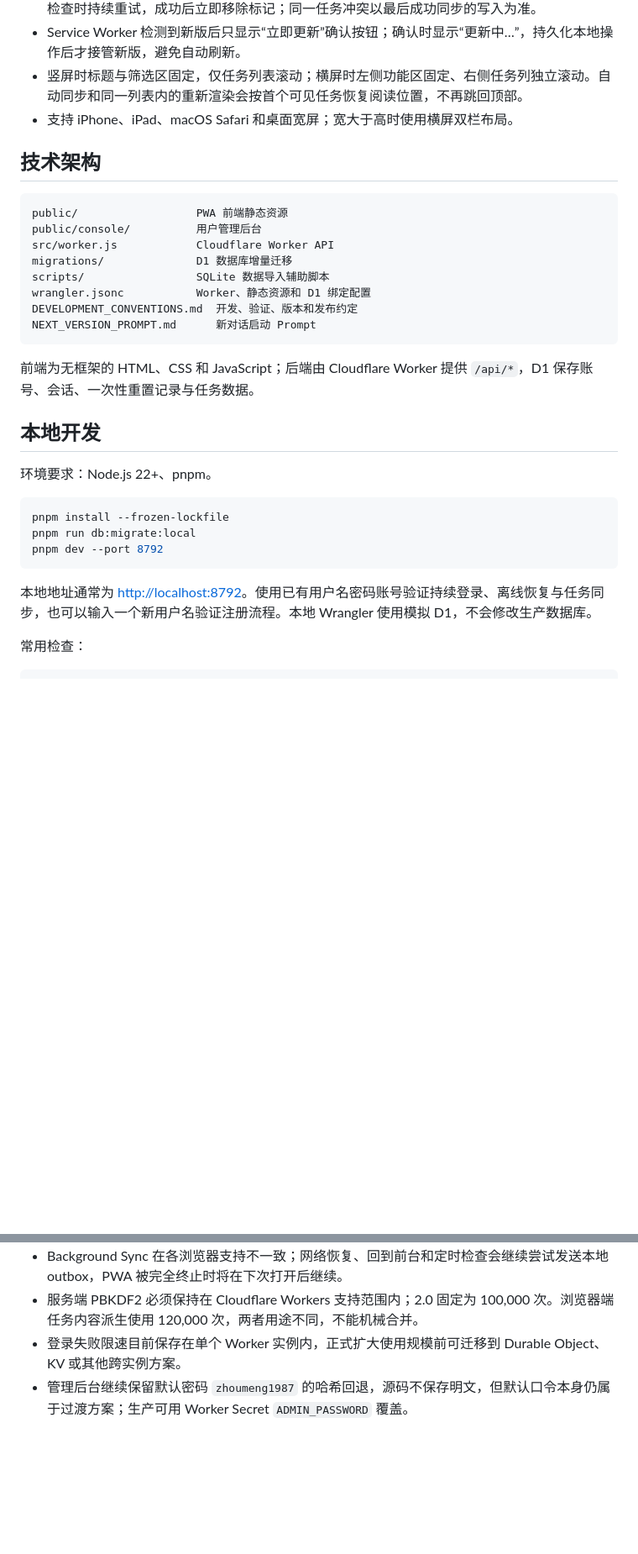
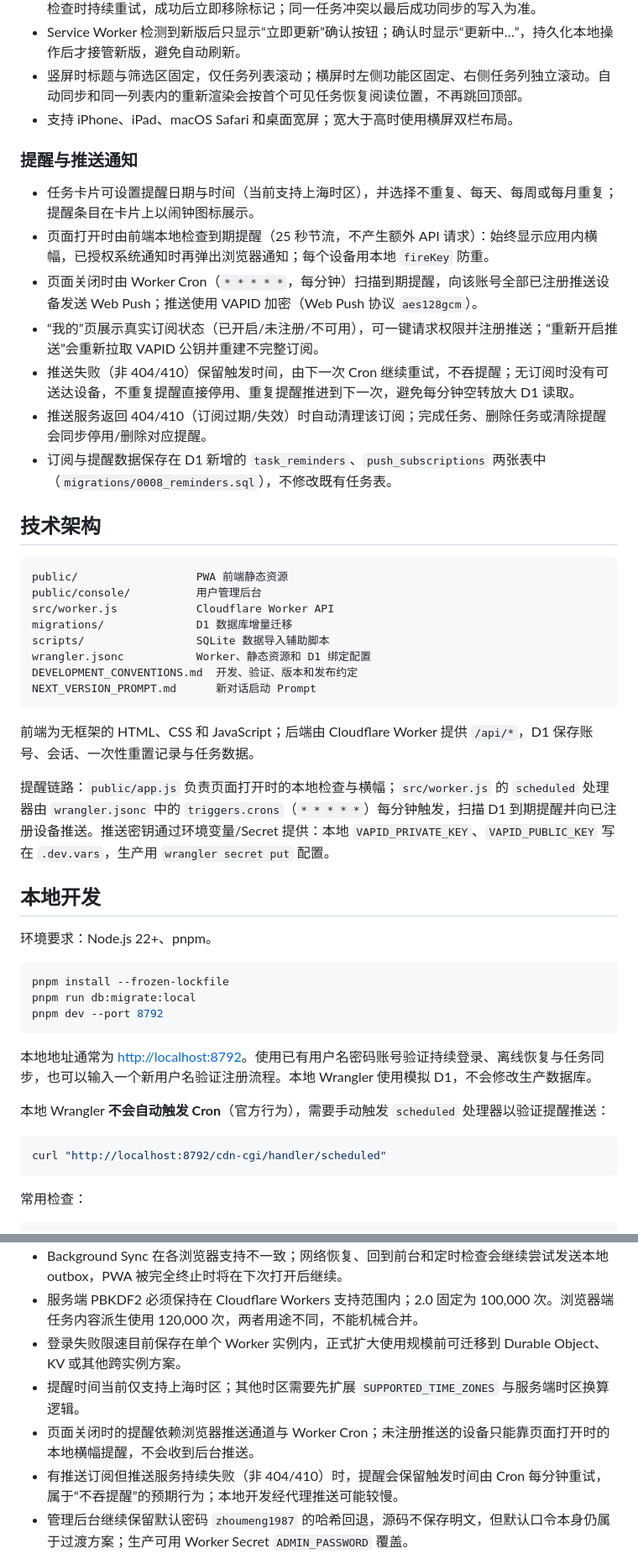
Before and after one commit to suddenrabbit/rabbittodo, a Markdown page: README.md, 2 parts joined by grey strips. Shown at 84% size. Drawn GitHub-style; blank space fills up the shorter version.

````diff
--- a/README.md
+++ b/README.md
@@ -73,6 +79,16 @@ RabbitToDo 是一个面向个人使用的轻量待办 PWA，围绕"快速记录
 - 竖屏时标题与筛选区固定，仅任务列表滚动；横屏时左侧功能区固定、右侧任务列独立滚动。自动同步和同一列表内的重新渲染会按首个可见任务恢复阅读位置，不再跳回顶部。
 - 支持 iPhone、iPad、macOS Safari 和桌面宽屏；宽大于高时使用横屏双栏布局。
 
+### 提醒与推送通知
+
+- 任务卡片可设置提醒日期与时间（当前支持上海时区），并选择不重复、每天、每周或每月重复；提醒条目在卡片上以闹钟图标展示。
+- 页面打开时由前端本地检查到期提醒（25 秒节流，不产生额外 API 请求）：始终显示应用内横幅，已授权系统通知时再弹出浏览器通知；每个设备用本地 `fireKey` 防重。
+- 页面关闭时由 Worker Cron（`* * * * *`，每分钟）扫描到期提醒，向该账号全部已注册推送设备发送 Web Push；推送使用 VAPID 加密（Web Push 协议 `aes128gcm`）。
+- “我的”页展示真实订阅状态（已开启/未注册/不可用），可一键请求权限并注册推送；“重新开启推送”会重新拉取 VAPID 公钥并重建不完整订阅。
+- 推送失败（非 404/410）保留触发时间，由下一次 Cron 继续重试，不吞提醒；无订阅时没有可送达设备，不重复提醒直接停用、重复提醒推进到下一次，避免每分钟空转放大 D1 读取。
+- 推送服务返回 404/410（订阅过期/失效）时自动清理该订阅；完成任务、删除任务或清除提醒会同步停用/删除对应提醒。
+- 订阅与提醒数据保存在 D1 新增的 `task_reminders`、`push_subscriptions` 两张表中（`migrations/0008_reminders.sql`），不修改既有任务表。
+
 ## 技术架构
 
 ```text
@@ -88,6 +104,8 @@ NEXT_VERSION_PROMPT.md      新对话启动 Prompt
 
 前端为无框架的 HTML、CSS 和 JavaScript；后端由 Cloudflare Worker 提供 `/api/*`，D1 保存账号、会话、一次性重置记录与任务数据。
 
+提醒链路：`public/app.js` 负责页面打开时的本地检查与横幅；`src/worker.js` 的 `scheduled` 处理器由 `wrangler.jsonc` 中的 `triggers.crons`（`* * * * *`）每分钟触发，扫描 D1 到期提醒并向已注册设备推送。推送密钥通过环境变量/Secret 提供：本地 `VAPID_PRIVATE_KEY`、`VAPID_PUBLIC_KEY` 写在 `.dev.vars`，生产用 `wrangler secret put` 配置。
+
 ## 本地开发
 
 环境要求：Node.js 22+、pnpm。
@@ -99,6 +117,12 @@ pnpm dev --port 8792
 ```
 
 本地地址通常为 [http://localhost:8792](http://localhost:8792)。使用已有用户名密码账号验证持续登录、离线恢复与任务同步，也可以输入一个新用户名验证注册流程。本地 Wrangler 使用模拟 D1，不会修改生产数据库。
+
+本地 Wrangler **不会自动触发 Cron**（官方行为），需要手动触发 `scheduled` 处理器以验证提醒推送：
+
+```bash
+curl "http://localhost:8792/cdn-cgi/handler/scheduled"
+```
 
 常用检查：
 
@@ -202,6 +246,9 @@ pnpm exec wrangler d1 execute rabbittodo --remote --file=/tmp/rabbittodo-data.sq
 - Background Sync 在各浏览器支持不一致；网络恢复、回到前台和定时检查会继续尝试发送本地 outbox，PWA 被完全终止时将在下次打开后继续。
 - 服务端 PBKDF2 必须保持在 Cloudflare Workers 支持范围内；2.0 固定为 100,000 次。浏览器端任务内容派生使用 120,000 次，两者用途不同，不能机械合并。
 - 登录失败限速目前保存在单个 Worker 实例内，正式扩大使用规模前可迁移到 Durable Object、KV 或其他跨实例方案。
+- 提醒时间当前仅支持上海时区；其他时区需要先扩展 `SUPPORTED_TIME_ZONES` 与服务端时区换算逻辑。
+- 页面关闭时的提醒依赖浏览器推送通道与 Worker Cron；未注册推送的设备只能靠页面打开时的本地横幅提醒，不会收到后台推送。
+- 有推送订阅但推送服务持续失败（非 404/410）时，提醒会保留触发时间由 Cron 每分钟重试，属于“不吞提醒”的预期行为；本地开发经代理推送可能较慢。
 - 管理后台继续保留默认密码 `zhoumeng1987` 的哈希回退，源码不保存明文，但默认口令本身仍属于过渡方案；生产可用 Worker Secret `ADMIN_PASSWORD` 覆盖。
 - 管理员一次性重置码只重置密码哈希，内部身份码和任务密文保持不变；获得重置码等同于获得该账号访问权，因此应严格限制后台权限。
 - 历史明文自动加密逻辑应保留过渡期；确认生产 D1 不再存在明文后，可在后续版本评估清理并强制只接受密文。
````
Also changed, not shown: other parts of README.md (+33 -7 lines), DEVELOPMENT_CONVENTIONS.md (+7 -2 lines).
